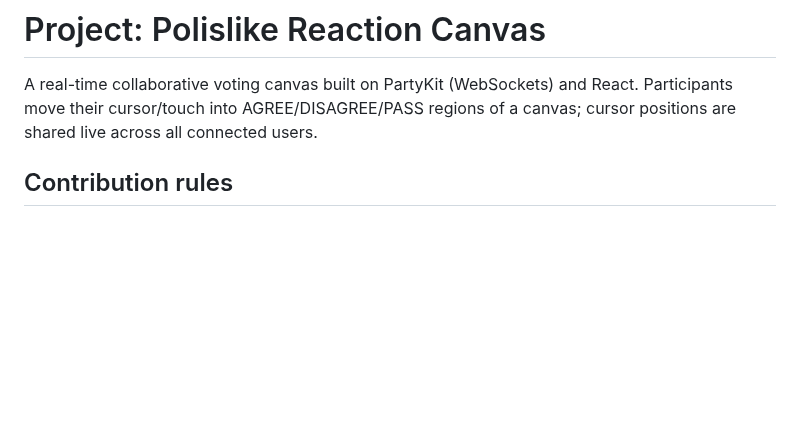
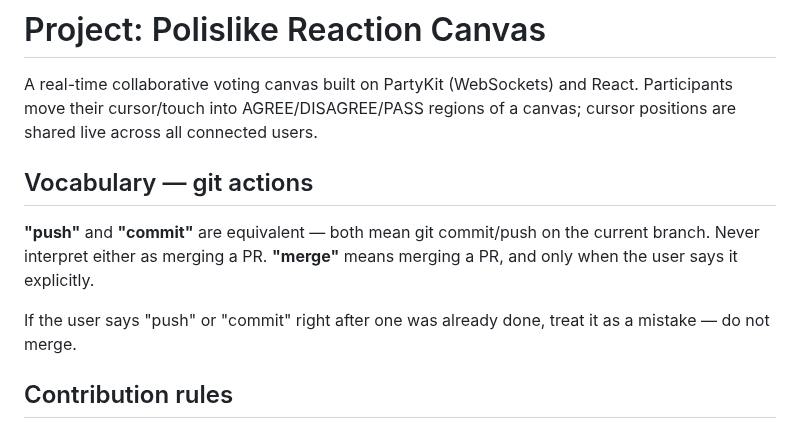
Before and after one commit to patcon/polislike-partykit-reaction-canvas, a Markdown page: CLAUDE.md, the part around the change. Rendered like a GitHub page; blank space fills up the shorter version.

Commit message:
docs: clarify push/commit vs merge vocabulary in CLAUDE.md
Co-Authored-By: Claude Sonnet 4.6 <noreply@anthropic.com>

```diff
--- a/CLAUDE.md
+++ b/CLAUDE.md
@@ -5,6 +5,13 @@ This file provides guidance to Claude Code (claude.ai/code) when working with co
 # Project: Polislike Reaction Canvas
 
 A real-time collaborative voting canvas built on PartyKit (WebSockets) and React. Participants move their cursor/touch into AGREE/DISAGREE/PASS regions of a canvas; cursor positions are shared live across all connected users.
+
+## Vocabulary — git actions
+
+**"push"** and **"commit"** are equivalent — both mean git commit/push on the current branch. Never interpret either as merging a PR.
+**"merge"** means merging a PR, and only when the user says it explicitly.
+
+If the user says "push" or "commit" right after one was already done, treat it as a mistake — do not merge.
 
 ## Contribution rules
 
```
